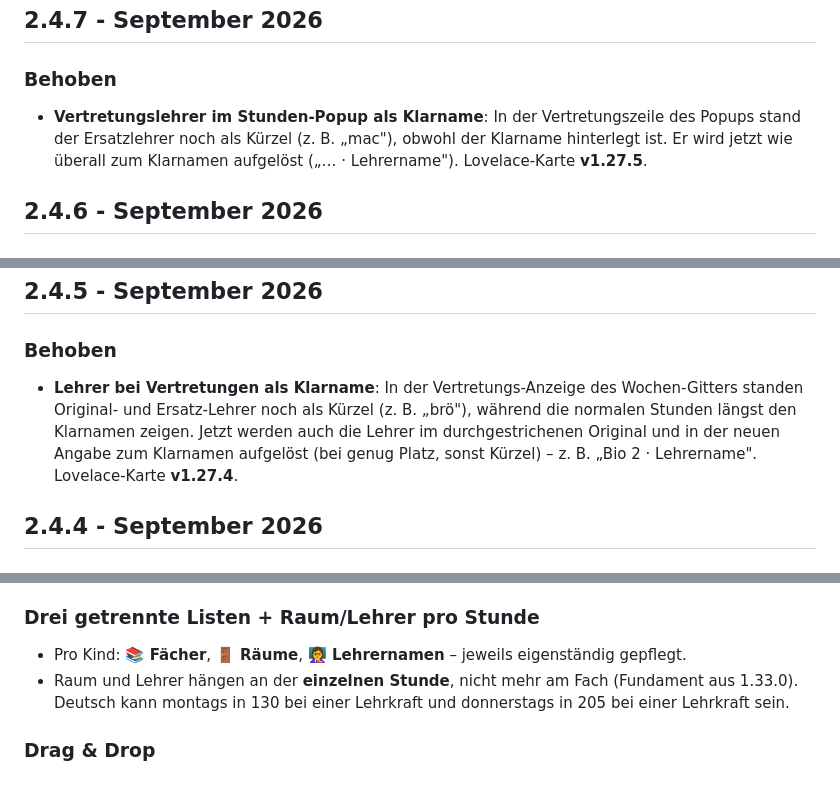
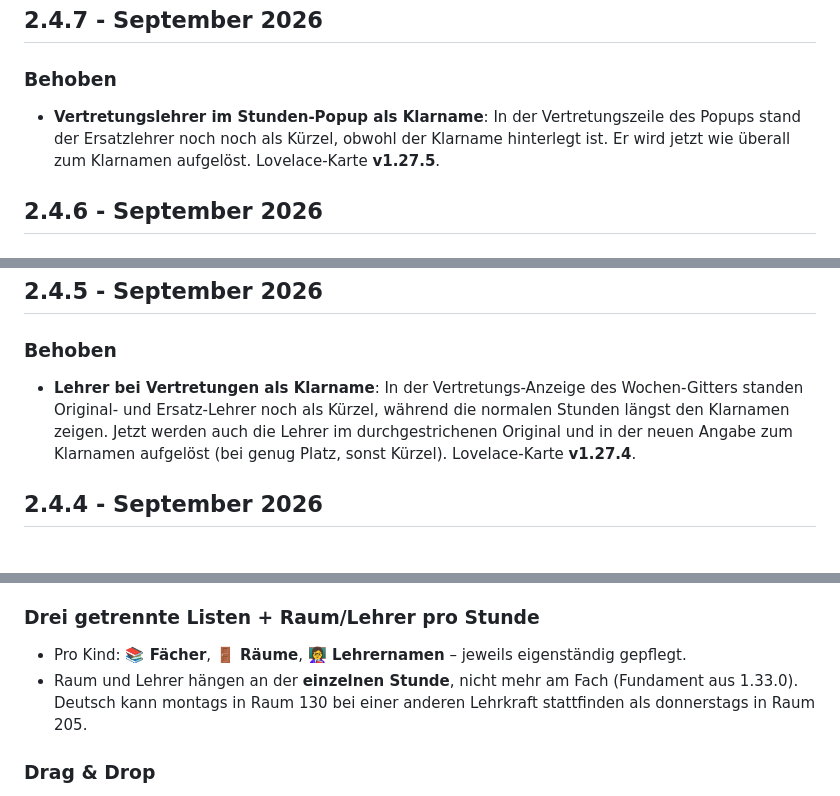
Before and after one commit to Melle79/ha-stundenplan, a Markdown page: CHANGELOG.md, 3 parts joined by grey strips. Rendered like a GitHub page.

```diff
--- a/CHANGELOG.md
+++ b/CHANGELOG.md
@@ -3,7 +3,7 @@
 ## 2.4.7 - September 2026
 
 ### Behoben
-- **Vertretungslehrer im Stunden-Popup als Klarname**: In der Vertretungszeile des Popups stand der Ersatzlehrer noch als Kürzel (z. B. „mac"), obwohl der Klarname hinterlegt ist. Er wird jetzt wie überall zum Klarnamen aufgelöst („… · Lehrername"). Lovelace-Karte **v1.27.5**.
+- **Vertretungslehrer im Stunden-Popup als Klarname**: In der Vertretungszeile des Popups stand der Ersatzlehrer noch noch als Kürzel, obwohl der Klarname hinterlegt ist. Er wird jetzt wie überall zum Klarnamen aufgelöst. Lovelace-Karte **v1.27.5**.
 
 ## 2.4.6 - September 2026
 
@@ -13,7 +13,7 @@
 ## 2.4.5 - September 2026
 
 ### Behoben
-- **Lehrer bei Vertretungen als Klarname**: In der Vertretungs-Anzeige des Wochen-Gitters standen Original- und Ersatz-Lehrer noch als Kürzel (z. B. „brö"), während die normalen Stunden längst den Klarnamen zeigen. Jetzt werden auch die Lehrer im durchgestrichenen Original und in der neuen Angabe zum Klarnamen aufgelöst (bei genug Platz, sonst Kürzel) – z. B. „Bio 2 · Lehrername". Lovelace-Karte **v1.27.4**.
+- **Lehrer bei Vertretungen als Klarname**: In der Vertretungs-Anzeige des Wochen-Gitters standen Original- und Ersatz-Lehrer noch als Kürzel, während die normalen Stunden längst den Klarnamen zeigen. Jetzt werden auch die Lehrer im durchgestrichenen Original und in der neuen Angabe zum Klarnamen aufgelöst (bei genug Platz, sonst Kürzel). Lovelace-Karte **v1.27.4**.
 
 ## 2.4.4 - September 2026
 
@@ -119,7 +119,7 @@ Großes Update: das Datenmodell ist jetzt **vollständig kindbezogen** und der P
 
 ### Drei getrennte Listen + Raum/Lehrer pro Stunde
 - Pro Kind: **📚 Fächer**, **🚪 Räume**, **👩‍🏫 Lehrernamen** – jeweils eigenständig gepflegt.
-- Raum und Lehrer hängen an der **einzelnen Stunde**, nicht mehr am Fach (Fundament aus 1.33.0). Deutsch kann montags in 130 bei einer Lehrkraft und donnerstags in 205 bei einer Lehrkraft sein.
+- Raum und Lehrer hängen an der **einzelnen Stunde**, nicht mehr am Fach (Fundament aus 1.33.0). Deutsch kann montags in Raum 130 bei einer anderen Lehrkraft stattfinden als donnerstags in Raum 205.
 
 ### Drag & Drop
 - Schalter **„⇅ Drag & Drop"** über dem Plan blendet eine **Palette** mit den gepflegten Fächern, Räumen und Lehrern ein (klebt beim Scrollen oben). Chips lassen sich direkt in die Stunden ziehen – **Maus und Touch**, mit Ziehbild, Zellen-Hervorhebung und Auto-Scroll. Zusätzlich Griffe (⠿) in den Listen. Der Klick-Editor bleibt.
```
Also changed, not shown: other parts of CHANGELOG.md (+1 -1 lines), stundenplan-manager/CHANGELOG.md (+4 -4 lines).
